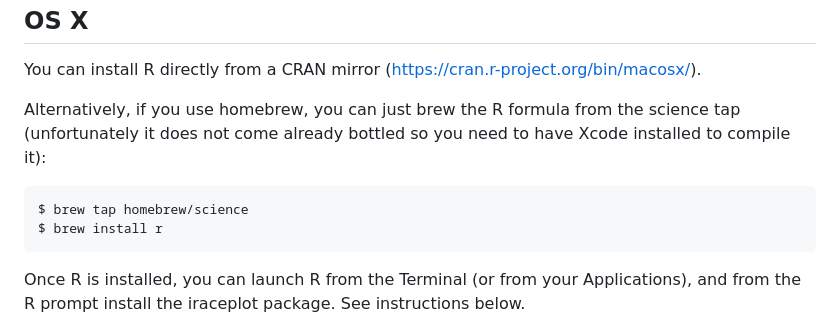
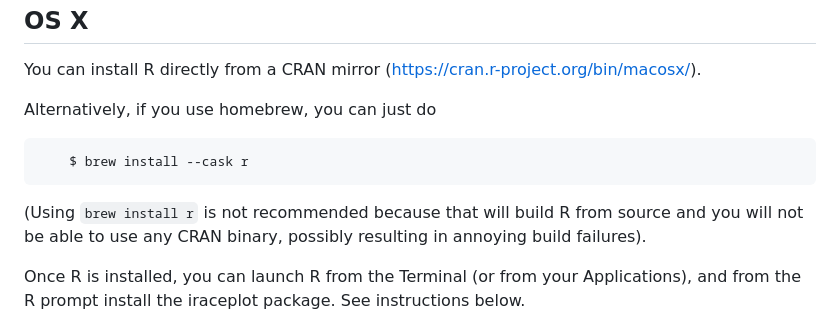
Before and after one commit to auto-optimization/iraceplot, a Markdown page: README.md, the part around the change. GitHub-like rendering.

Commit message:
* README.md: Update install instructions for mac.

````diff
--- a/README.md
+++ b/README.md
@@ -76,14 +76,12 @@ OS X
 You can install R directly from a CRAN mirror
 (<https://cran.r-project.org/bin/macosx/>).
 
-Alternatively, if you use homebrew, you can just brew the R formula
-from the science tap (unfortunately it does not come already bottled
-so you need to have Xcode installed to compile it):
+Alternatively, if you use homebrew, you can just do
+```
+    $ brew install --cask r
+```
 
-```bash
-$ brew tap homebrew/science
-$ brew install r
-```
+(Using `brew install r` is not recommended because that will build R from source and you will not be able to use any CRAN binary, possibly resulting in annoying build failures).
 
 Once R is installed, you can launch R from the Terminal (or from your
 Applications), and from the R prompt install the iraceplot package. See
````
